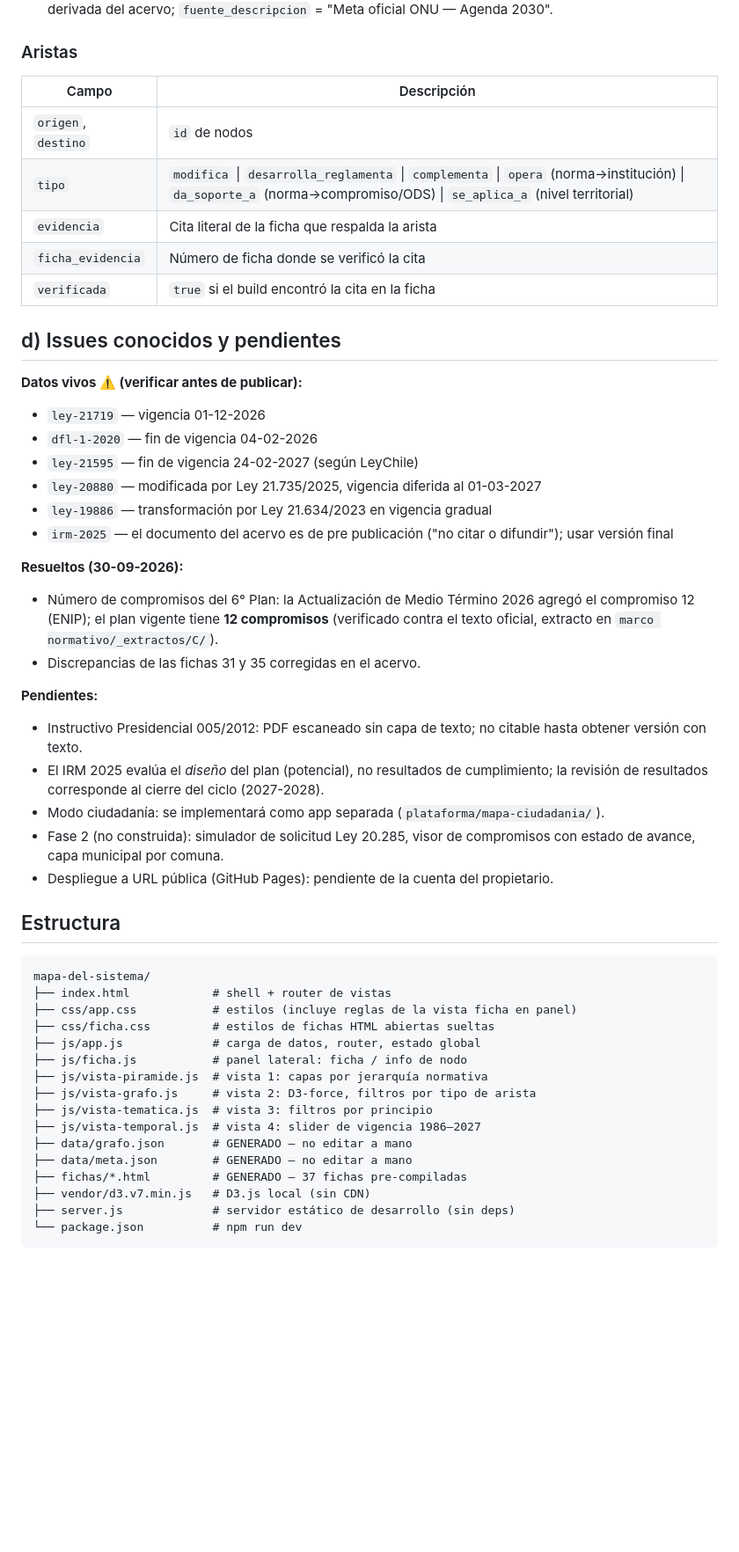
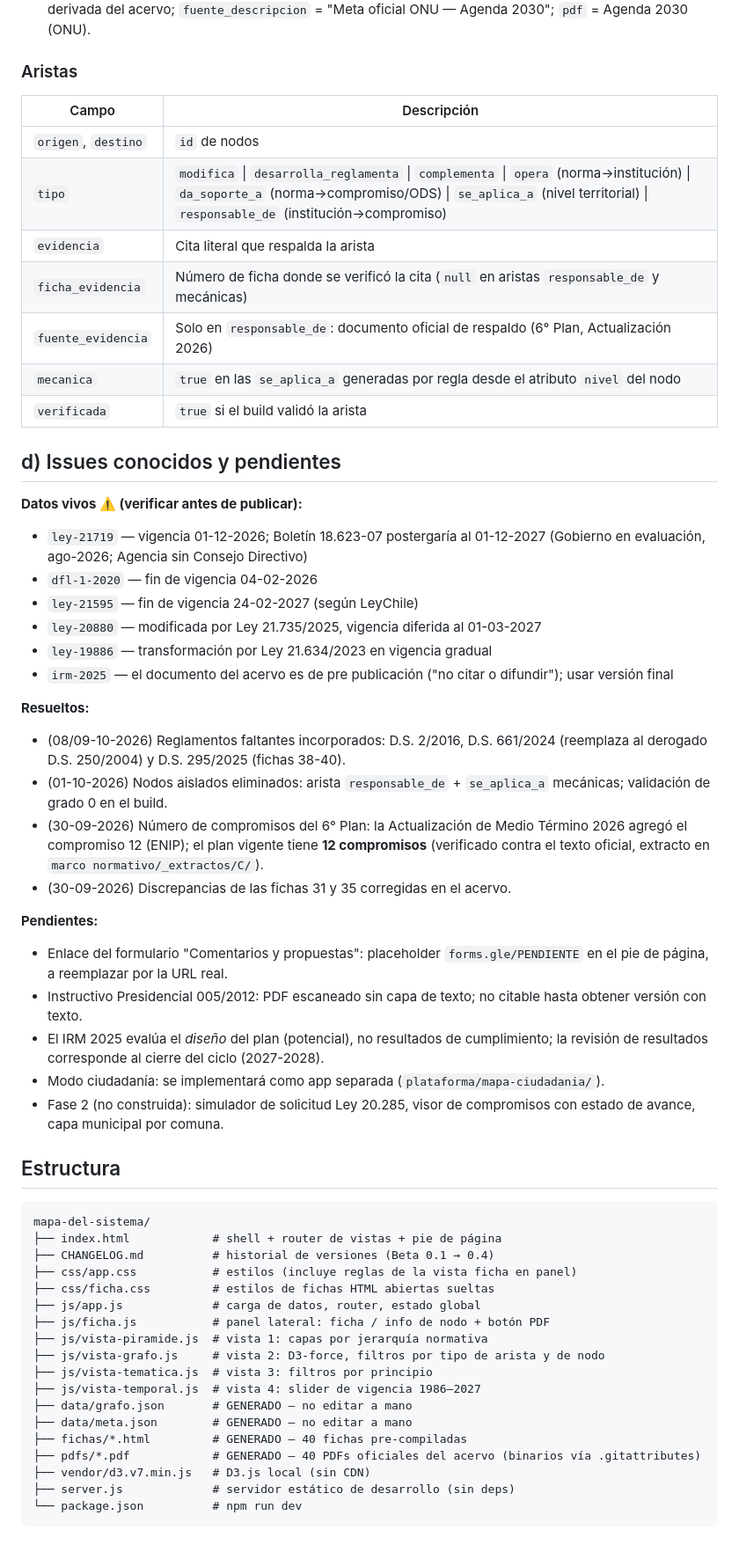
Before and after one commit to bedeberna-debug/mapa-del-sistema, a Markdown page: README.md, the part around one of its changes. Shown at 88% size. GitHub-like rendering; blank space fills up the shorter version.

Commit message:
README actualizado a Beta 0.4 (esquema pdf, reglas de build, URL publica)

````diff
--- a/README.md
+++ b/README.md
@@ -87,33 +101,42 @@ nunca se edita `grafo.json` a mano.
   (A/RES/70/1) + relevancia derivada del acervo; `fuente_descripcion` = "Meta oficial
-  ONU — Agenda 2030".
+  ONU — Agenda 2030"; `pdf` = Agenda 2030 (ONU).
 
 ### Aristas
 
 | Campo | Descripción |
 |---|---|
 | `origen`, `destino` | `id` de nodos |
-| `tipo` | `modifica` \| `desarrolla_reglamenta` \| `complementa` \| `opera` (norma→institución) \| `da_soporte_a` (norma→compromiso/ODS) \| `se_aplica_a` (nivel territorial) |
-| `evidencia` | Cita literal de la ficha que respalda la arista |
-| `ficha_evidencia` | Número de ficha donde se verificó la cita |
-| `verificada` | `true` si el build encontró la cita en la ficha |
+| `tipo` | `modifica` \| `desarrolla_reglamenta` \| `complementa` \| `opera` (norma→institución) \| `da_soporte_a` (norma→compromiso/ODS) \| `se_aplica_a` (nivel territorial) \| `responsable_de` (institución→compromiso) |
+| `evidencia` | Cita literal que respalda la arista |
+| `ficha_evidencia` | Número de ficha donde se verificó la cita (`null` en aristas `responsable_de` y mecánicas) |
+| `fuente_evidencia` | Solo en `responsable_de`: documento oficial de respaldo (6° Plan, Actualización 2026) |
+| `mecanica` | `true` en las `se_aplica_a` generadas por regla desde el atributo `nivel` del nodo |
+| `verificada` | `true` si el build validó la arista |
 
 ## d) Issues conocidos y pendientes
 
 **Datos vivos ⚠️ (verificar antes de publicar):**
-- `ley-21719` — vigencia 01-12-2026
+- `ley-21719` — vigencia 01-12-2026; Boletín 18.623-07 postergaría al 01-12-2027
+  (Gobierno en evaluación, ago-2026; Agencia sin Consejo Directivo)
 - `dfl-1-2020` — fin de vigencia 04-02-2026
 - `ley-21595` — fin de vigencia 24-02-2027 (según LeyChile)
 - `ley-20880` — modificada por Ley 21.735/2025, vigencia diferida al 01-03-2027
 - `ley-19886` — transformación por Ley 21.634/2023 en vigencia gradual
 - `irm-2025` — el documento del acervo es de pre publicación ("no citar o difundir"); usar versión final
 
-**Resueltos (30-09-2026):**
-- Número de compromisos del 6° Plan: la Actualización de Medio Término 2026 agregó el
-  compromiso 12 (ENIP); el plan vigente tiene **12 compromisos** (verificado contra el
-  texto oficial, extracto en `marco normativo/_extractos/C/`).
-- Discrepancias de las fichas 31 y 35 corregidas en el acervo.
+**Resueltos:**
+- (08/09-10-2026) Reglamentos faltantes incorporados: D.S. 2/2016, D.S. 661/2024
+  (reemplaza al derogado D.S. 250/2004) y D.S. 295/2025 (fichas 38-40).
+- (01-10-2026) Nodos aislados eliminados: arista `responsable_de` + `se_aplica_a`
+  mecánicas; validación de grado 0 en el build.
+- (30-09-2026) Número de compromisos del 6° Plan: la Actualización de Medio Término
+  2026 agregó el compromiso 12 (ENIP); el plan vigente tiene **12 compromisos**
+  (verificado contra el texto oficial, extracto en `marco normativo/_extractos/C/`).
+- (30-09-2026) Discrepancias de las fichas 31 y 35 corregidas en el acervo.
 
 **Pendientes:**
+- Enlace del formulario "Comentarios y propuestas": placeholder `forms.gle/PENDIENTE`
+  en el pie de página, a reemplazar por la URL real.
 - Instructivo Presidencial 005/2012: PDF escaneado sin capa de texto; no citable hasta
   obtener versión con texto.
 - El IRM 2025 evalúa el *diseño* del plan (potencial), no resultados de cumplimiento;
@@ -121,24 +144,25 @@ nunca se edita `grafo.json` a mano.
 - Modo ciudadanía: se implementará como app separada (`plataforma/mapa-ciudadania/`).
 - Fase 2 (no construida): simulador de solicitud Ley 20.285, visor de compromisos con
   estado de avance, capa municipal por comuna.
-- Despliegue a URL pública (GitHub Pages): pendiente de la cuenta del propietario.
 
 ## Estructura
 
 ```
 mapa-del-sistema/
-├── index.html            # shell + router de vistas
+├── index.html            # shell + router de vistas + pie de página
+├── CHANGELOG.md          # historial de versiones (Beta 0.1 → 0.4)
 ├── css/app.css           # estilos (incluye reglas de la vista ficha en panel)
 ├── css/ficha.css         # estilos de fichas HTML abiertas sueltas
 ├── js/app.js             # carga de datos, router, estado global
-├── js/ficha.js           # panel lateral: ficha / info de nodo
+├── js/ficha.js           # panel lateral: ficha / info de nodo + botón PDF
 ├── js/vista-piramide.js  # vista 1: capas por jerarquía normativa
-├── js/vista-grafo.js     # vista 2: D3-force, filtros por tipo de arista
+├── js/vista-grafo.js     # vista 2: D3-force, filtros por tipo de arista y de nodo
 ├── js/vista-tematica.js  # vista 3: filtros por principio
 ├── js/vista-temporal.js  # vista 4: slider de vigencia 1986–2027
 ├── data/grafo.json       # GENERADO — no editar a mano
 ├── data/meta.json        # GENERADO — no editar a mano
-├── fichas/*.html         # GENERADO — 37 fichas pre-compiladas
+├── fichas/*.html         # GENERADO — 40 fichas pre-compiladas
+├── pdfs/*.pdf            # GENERADO — 40 PDFs oficiales del acervo (binarios vía .gitattributes)
 ├── vendor/d3.v7.min.js   # D3.js local (sin CDN)
 ├── server.js             # servidor estático de desarrollo (sin deps)
 └── package.json          # npm run dev
````
Also changed, not shown: other parts of README.md (+28 -14 lines).
